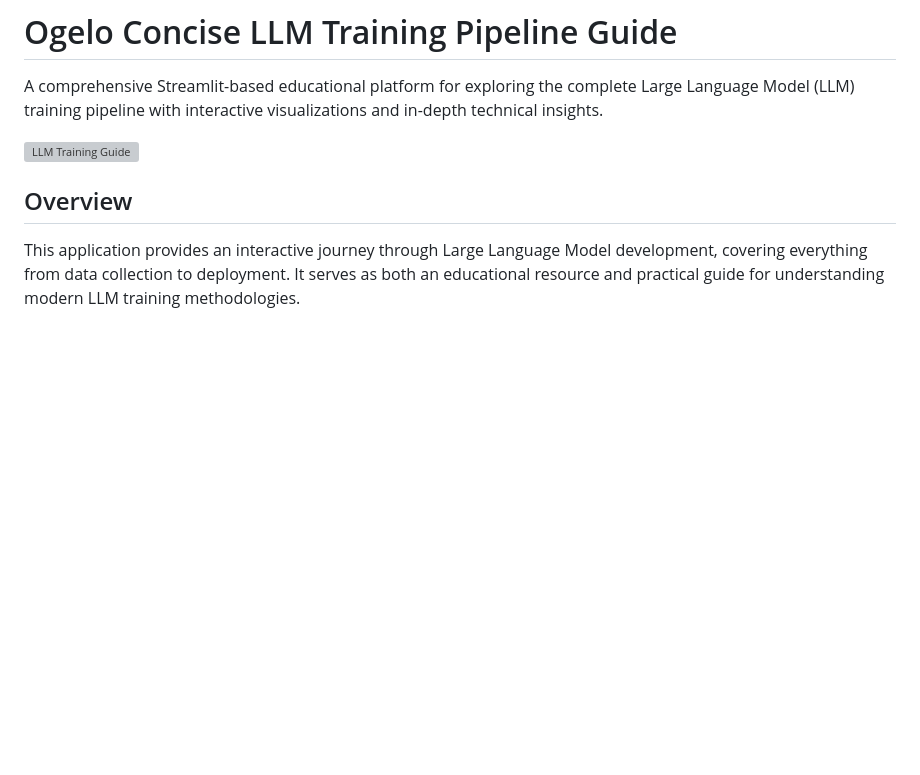
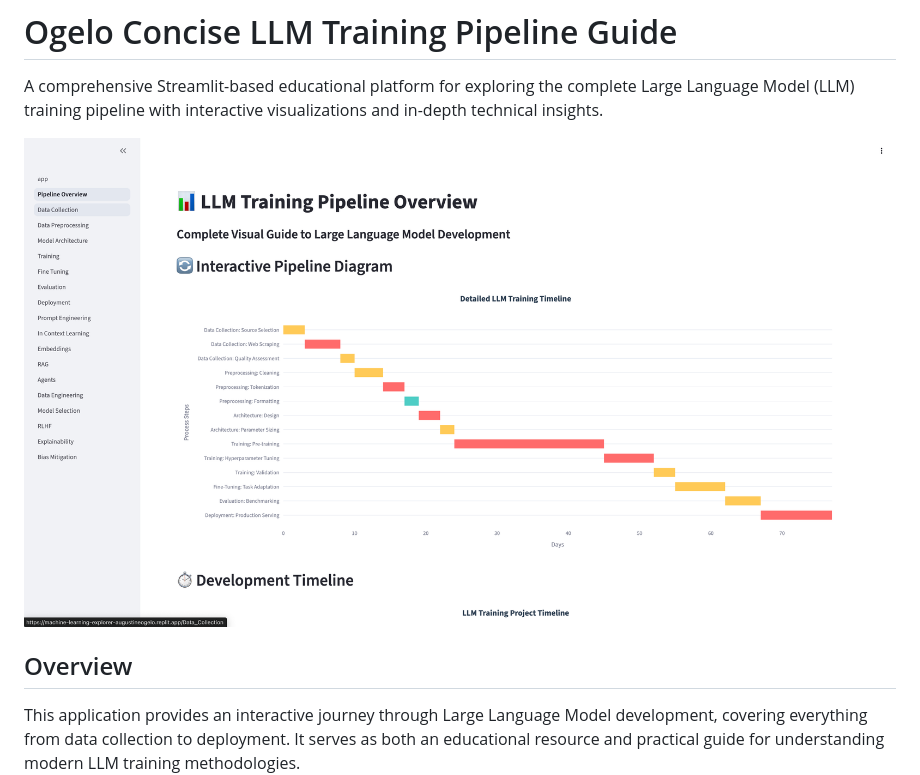
Before and after one commit to aofoegbu/llm_explainer, a Markdown page: README.md, the part around the change. GitHub-like rendering; blank space fills up the shorter version; grey boxes are pictures that could not be loaded.

```diff
--- a/README.md
+++ b/README.md
@@ -2,7 +2,7 @@
 
 A comprehensive Streamlit-based educational platform for exploring the complete Large Language Model (LLM) training pipeline with interactive visualizations and in-depth technical insights.
 
-![LLM Training Guide](screenshots/llm_guide.png)
+![LLM Training Guide](screenshot/llm_guide.png)
 
 ## Overview
 
```
